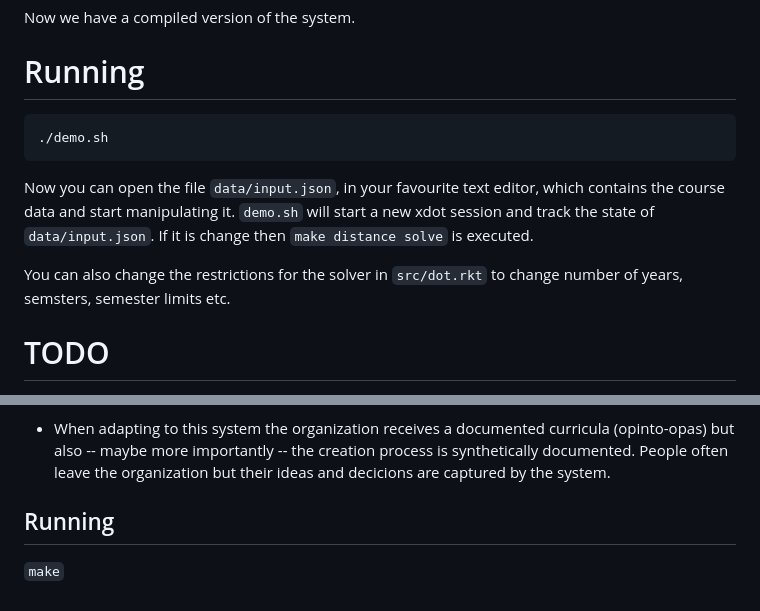
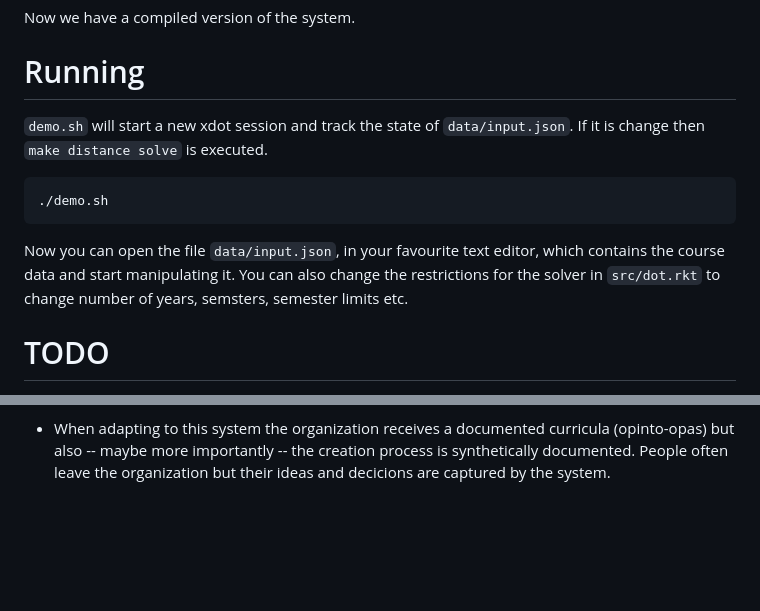
Before and after one commit to teemupaloniemi/gronto, a Markdown page: README.md, 2 parts joined by grey strips. Rendered like a GitHub page; blank space fills up the shorter version.

Commit message:
fix: Remove duplicate running.

````diff
--- a/README.md
+++ b/README.md
@@ -31,17 +31,17 @@ Now we have a compiled version of the system.
 
 # Running
 
+`demo.sh` will start a new xdot session and track the state of
+`data/input.json`. If it is change then `make distance solve` is executed.
+
 ```
 ./demo.sh
 ```
 
 Now you can open the file `data/input.json`, in your favourite text editor,
-which contains the course data and start manipulating it. `demo.sh` will start
-a new xdot session and track the state of `data/input.json`. If it is change
-then `make distance solve` is executed.
-
-You can also change the restrictions for the solver in `src/dot.rkt` to change
-number of years, semsters, semester limits etc.
+which contains the course data and start manipulating it. You can also change
+the restrictions for the solver in `src/dot.rkt` to change number of years,
+semsters, semester limits etc.
 
 # TODO
 
@@ -154,7 +154,3 @@ number of years, semsters, semester limits etc.
      curricula (opinto-opas) but also -- maybe more importantly -- the creation
      process is synthetically documented. People often leave the organization
      but their ideas and decicions are captured by the system.
-
-## Running
-
-`make`
````
